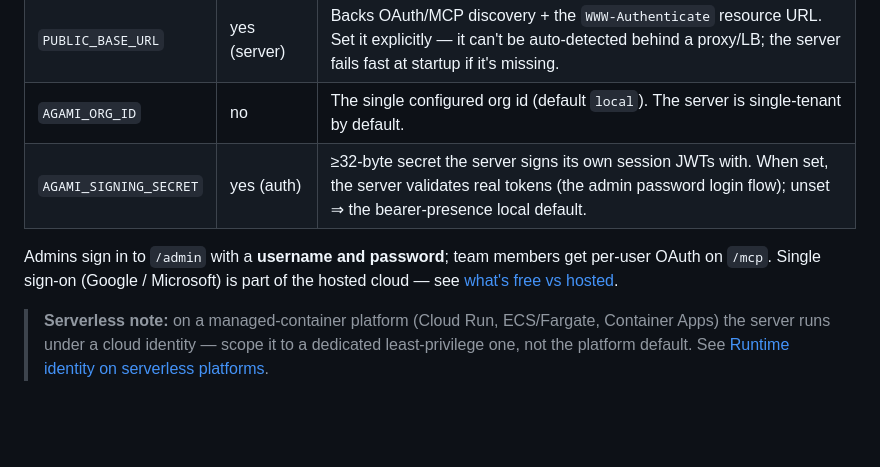
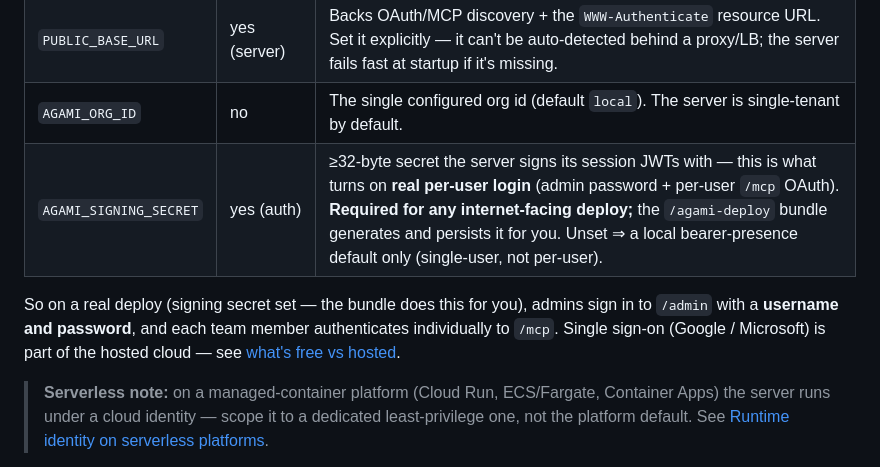
Before and after one commit to AgamiAI/agami-core, a Markdown page: docs/self-hosting.md, the part around the change. Drawn GitHub-style; blank space fills up the shorter version.

```diff
--- a/docs/self-hosting.md
+++ b/docs/self-hosting.md
@@ -45,11 +45,11 @@ and the other tools just read the model. Nothing leaves your environment.
 | `AGAMI_DB_URL` | yes (server) | The store: `postgresql://…` in prod, `sqlite://…` for a small/local run. `APP_DATABASE_URL` is accepted as an alias for the cloud-platform convention (`AGAMI_DB_URL` wins if both are set). Unset ⇒ the local file path. |
 | `PUBLIC_BASE_URL` | yes (server) | Backs OAuth/MCP discovery + the `WWW-Authenticate` resource URL. Set it explicitly — it can't be auto-detected behind a proxy/LB; the server fails fast at startup if it's missing. |
 | `AGAMI_ORG_ID` | no | The single configured org id (default `local`). The server is single-tenant by default. |
-| `AGAMI_SIGNING_SECRET` | yes (auth) | ≥32-byte secret the server signs its own session JWTs with. When set, the server validates real tokens (the admin password login flow); unset ⇒ the bearer-presence local default. |
+| `AGAMI_SIGNING_SECRET` | yes (auth) | ≥32-byte secret the server signs its session JWTs with — this is what turns on **real per-user login** (admin password + per-user `/mcp` OAuth). **Required for any internet-facing deploy;** the `/agami-deploy` bundle generates and persists it for you. Unset ⇒ a local bearer-presence default only (single-user, not per-user). |
 
-Admins sign in to `/admin` with a **username and password**; team members get per-user OAuth on `/mcp`.
-Single sign-on (Google / Microsoft) is part of the hosted cloud — see
-[what's free vs hosted](open-vs-hosted.md).
+So on a real deploy (signing secret set — the bundle does this for you), admins sign in to `/admin` with a
+**username and password**, and each team member authenticates individually to `/mcp`. Single sign-on
+(Google / Microsoft) is part of the hosted cloud — see [what's free vs hosted](open-vs-hosted.md).
 
 > **Serverless note:** on a managed-container platform (Cloud Run, ECS/Fargate, Container Apps) the server
 > runs under a cloud identity — scope it to a dedicated least-privilege one, not the platform default. See
```
Also changed, not shown: docs/privacy.md (+10 -4 lines).
